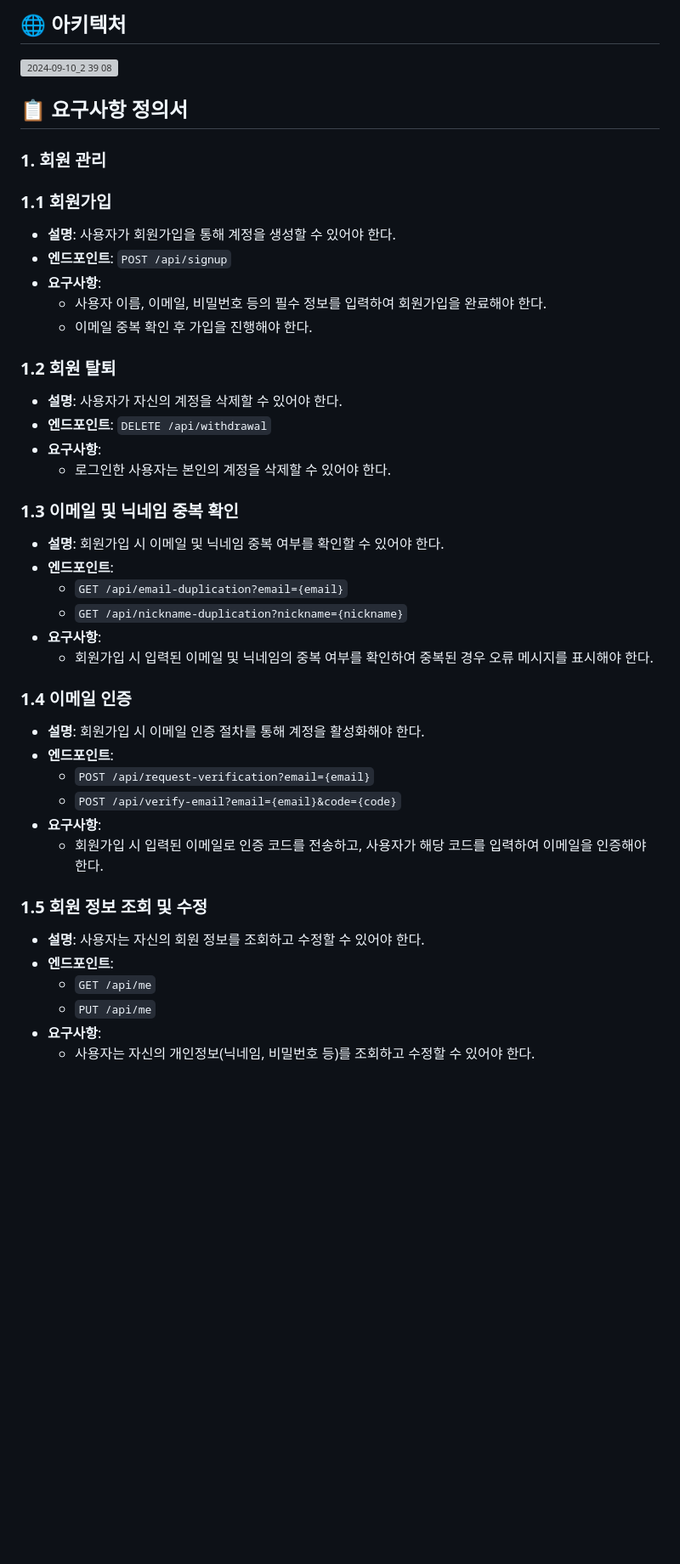
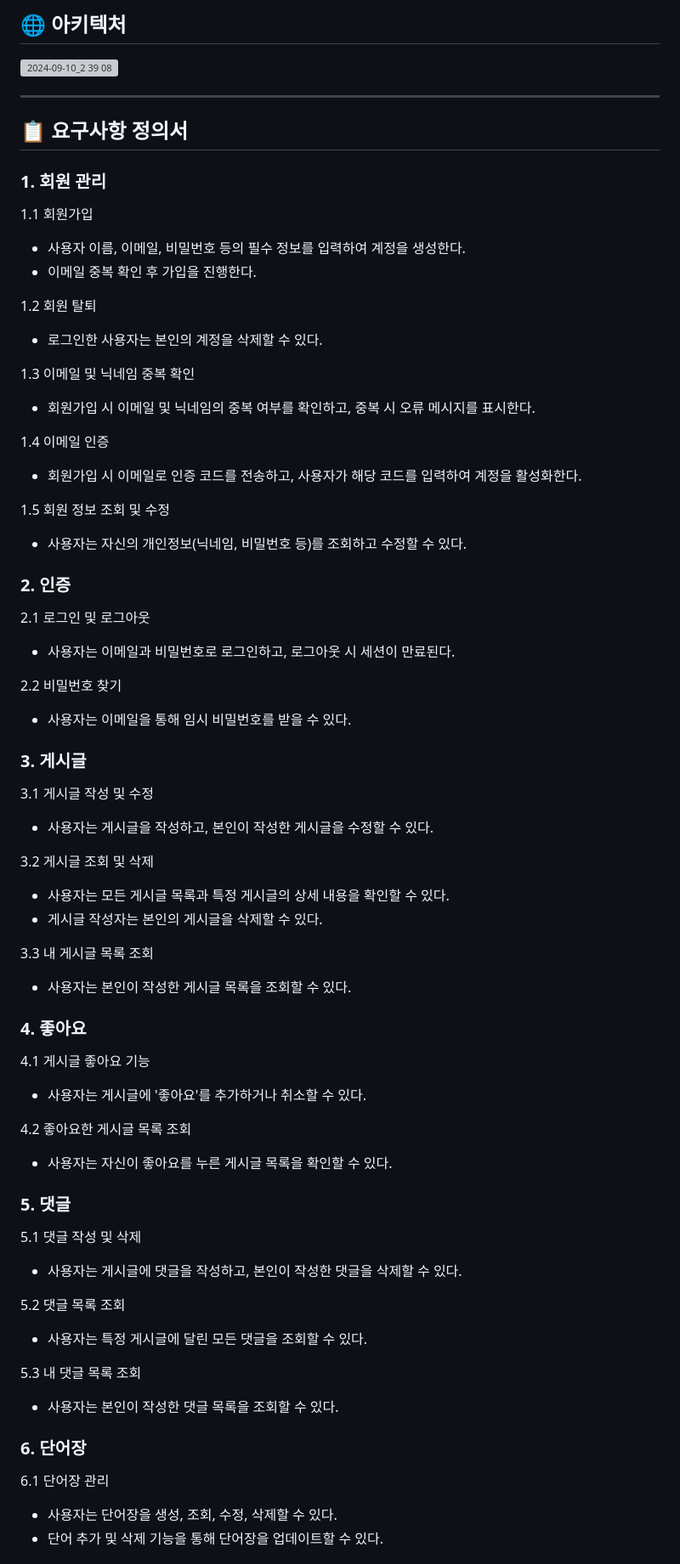
Before and after one commit to hyezuu/AILearn, a Markdown page: README.md, the part around one of its changes. Shown at 85% size. Rendered like a GitHub page; blank space fills up the shorter version; grey boxes are pictures that could not be loaded.

```diff
--- a/README.md
+++ b/README.md
@@ -69,44 +72,70 @@ Alan AI를 통해 개인화된 학습 경험을 제공하며, 사용자의 영
 ## 🌐 아키텍처
 <img width="907" alt="2024-09-10_2 39 08" src="https://github.com/user-attachments/assets/03134fde-e6c2-4a27-838e-bc2020c883ce">
 
+---
 
 ## 📋 요구사항 정의서
 
 ### 1. 회원 관리
 
-### 1.1 회원가입
-- **설명**: 사용자가 회원가입을 통해 계정을 생성할 수 있어야 한다.
-- **엔드포인트**: `POST /api/signup`
-- **요구사항**:
-  - 사용자 이름, 이메일, 비밀번호 등의 필수 정보를 입력하여 회원가입을 완료해야 한다.
-  - 이메일 중복 확인 후 가입을 진행해야 한다.
+1.1 회원가입
+  - 사용자 이름, 이메일, 비밀번호 등의 필수 정보를 입력하여 계정을 생성한다.
+  - 이메일 중복 확인 후 가입을 진행한다.
 
-### 1.2 회원 탈퇴
-- **설명**: 사용자가 자신의 계정을 삭제할 수 있어야 한다.
-- **엔드포인트**: `DELETE /api/withdrawal`
-- **요구사항**:
-  - 로그인한 사용자는 본인의 계정을 삭제할 수 있어야 한다.
+1.2 회원 탈퇴
+  - 로그인한 사용자는 본인의 계정을 삭제할 수 있다.
 
-### 1.3 이메일 및 닉네임 중복 확인
-- **설명**: 회원가입 시 이메일 및 닉네임 중복 여부를 확인할 수 있어야 한다.
-- **엔드포인트**:
-  - `GET /api/email-duplication?email={email}`
-  - `GET /api/nickname-duplication?nickname={nickname}`
-- **요구사항**:
-  - 회원가입 시 입력된 이메일 및 닉네임의 중복 여부를 확인하여 중복된 경우 오류 메시지를 표시해야 한다.
+1.3 이메일 및 닉네임 중복 확인
+  - 회원가입 시 이메일 및 닉네임의 중복 여부를 확인하고, 중복 시 오류 메시지를 표시한다.
 
-### 1.4 이메일 인증
-- **설명**: 회원가입 시 이메일 인증 절차를 통해 계정을 활성화해야 한다.
-- **엔드포인트**:
-  - `POST /api/request-verification?email={email}`
-  - `POST /api/verify-email?email={email}&code={code}`
-- **요구사항**:
-  - 회원가입 시 입력된 이메일로 인증 코드를 전송하고, 사용자가 해당 코드를 입력하여 이메일을 인증해야 한다.
+1.4 이메일 인증
+  - 회원가입 시 이메일로 인증 코드를 전송하고, 사용자가 해당 코드를 입력하여 계정을 활성화한다.
 
-### 1.5 회원 정보 조회 및 수정
-- **설명**: 사용자는 자신의 회원 정보를 조회하고 수정할 수 있어야 한다.
-- **엔드포인트**:
-  - `GET /api/me`
-  - `PUT /api/me`
-- **요구사항**:
-  - 사용자는 자신의 개인정보(닉네임, 비밀번호 등)를 조회하고 수정할 수 있어야 한다.
+1.5 회원 정보 조회 및 수정
+  - 사용자는 자신의 개인정보(닉네임, 비밀번호 등)를 조회하고 수정할 수 있다.
+
+### 2. 인증
+
+2.1 로그인 및 로그아웃
+  - 사용자는 이메일과 비밀번호로 로그인하고, 로그아웃 시 세션이 만료된다.
+
+2.2 비밀번호 찾기
+  - 사용자는 이메일을 통해 임시 비밀번호를 받을 수 있다.
+
+### 3. 게시글
+
+3.1 게시글 작성 및 수정
+  - 사용자는 게시글을 작성하고, 본인이 작성한 게시글을 수정할 수 있다.
+
+3.2 게시글 조회 및 삭제
+  - 사용자는 모든 게시글 목록과 특정 게시글의 상세 내용을 확인할 수 있다.
+  - 게시글 작성자는 본인의 게시글을 삭제할 수 있다.
+
+3.3 내 게시글 목록 조회
+  - 사용자는 본인이 작성한 게시글 목록을 조회할 수 있다.
+
+### 4. 좋아요
+
+4.1 게시글 좋아요 기능
+  - 사용자는 게시글에 '좋아요'를 추가하거나 취소할 수 있다.
+
+4.2 좋아요한 게시글 목록 조회
+  - 사용자는 자신이 좋아요를 누른 게시글 목록을 확인할 수 있다.
+
+### 5. 댓글
+
+5.1 댓글 작성 및 삭제
+  - 사용자는 게시글에 댓글을 작성하고, 본인이 작성한 댓글을 삭제할 수 있다.
+
+5.2 댓글 목록 조회
+  - 사용자는 특정 게시글에 달린 모든 댓글을 조회할 수 있다.
+
+5.3 내 댓글 목록 조회
+  - 사용자는 본인이 작성한 댓글 목록을 조회할 수 있다.
+
+### 6. 단어장
+
+6.1 단어장 관리
+  - 사용자는 단어장을 생성, 조회, 수정, 삭제할 수 있다.
+  - 단어 추가 및 삭제 기능을 통해 단어장을 업데이트할 수 있다.
+
```
Also changed, not shown: other parts of README.md (+73 -134 lines).
